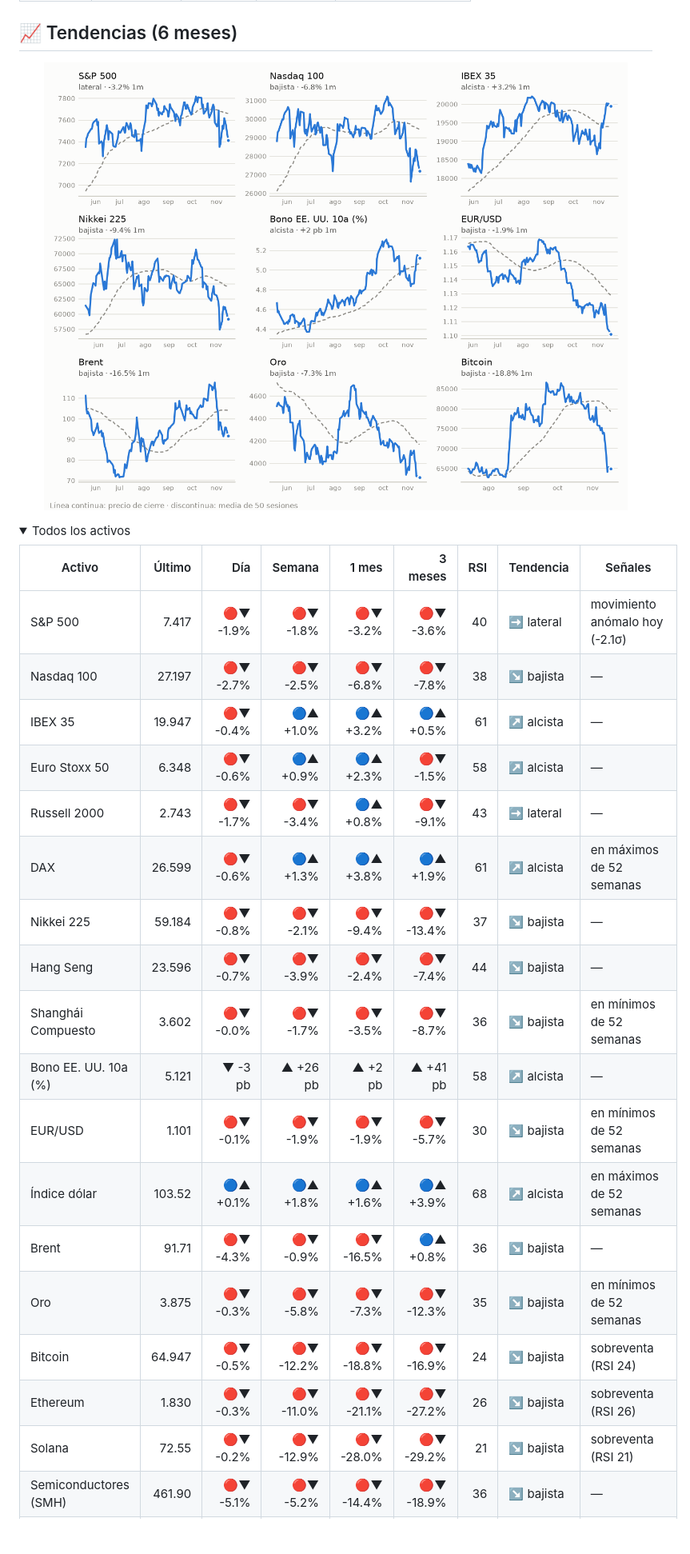
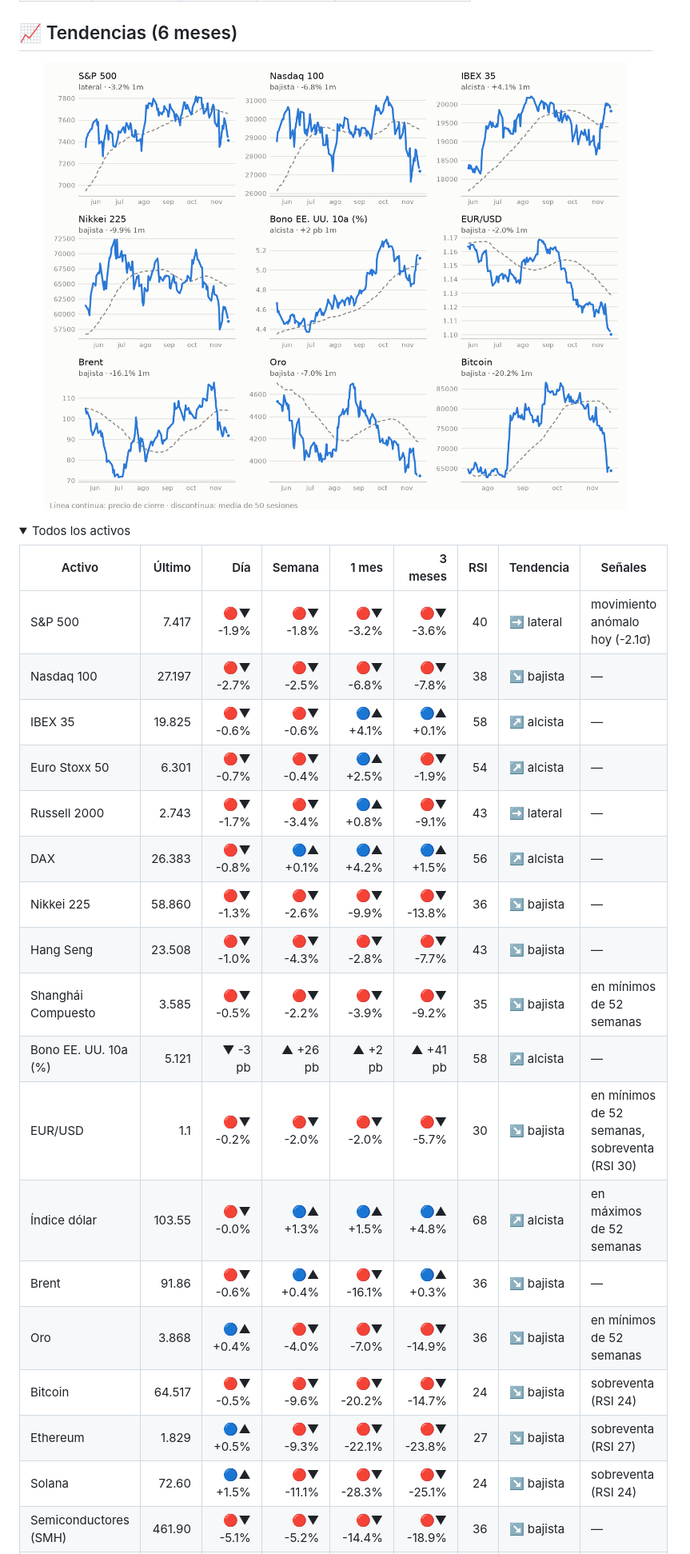
Before and after one commit to xqwertyx-ai/Tradingbot, a Markdown page: README.md, the part around one of its changes. Shown at 80% size. GitHub-like rendering; pictures changed too: assets/tendencias-light.png; folded sections open; blank space fills up the shorter version.

```diff
--- a/README.md
+++ b/README.md
@@ -128,21 +128,21 @@ Aún sin operaciones cerradas (cada una dura unos 2 meses). Abiertas: 29.
 |---|--:|--:|--:|--:|--:|--:|---|---|
 | S&P 500 | 7.417 | 🔴▼ -1.9% | 🔴▼ -1.8% | 🔴▼ -3.2% | 🔴▼ -3.6% | 40 | ➡️ lateral | movimiento anómalo hoy (-2.1σ) |
 | Nasdaq 100 | 27.197 | 🔴▼ -2.7% | 🔴▼ -2.5% | 🔴▼ -6.8% | 🔴▼ -7.8% | 38 | ↘️ bajista | — |
-| IBEX 35 | 19.947 | 🔴▼ -0.4% | 🔵▲ +1.0% | 🔵▲ +3.2% | 🔵▲ +0.5% | 61 | ↗️ alcista | — |
-| Euro Stoxx 50 | 6.348 | 🔴▼ -0.6% | 🔵▲ +0.9% | 🔵▲ +2.3% | 🔴▼ -1.5% | 58 | ↗️ alcista | — |
+| IBEX 35 | 19.825 | 🔴▼ -0.6% | 🔴▼ -0.6% | 🔵▲ +4.1% | 🔵▲ +0.1% | 58 | ↗️ alcista | — |
+| Euro Stoxx 50 | 6.301 | 🔴▼ -0.7% | 🔴▼ -0.4% | 🔵▲ +2.5% | 🔴▼ -1.9% | 54 | ↗️ alcista | — |
 | Russell 2000 | 2.743 | 🔴▼ -1.7% | 🔴▼ -3.4% | 🔵▲ +0.8% | 🔴▼ -9.1% | 43 | ➡️ lateral | — |
-| DAX | 26.599 | 🔴▼ -0.6% | 🔵▲ +1.3% | 🔵▲ +3.8% | 🔵▲ +1.9% | 61 | ↗️ alcista | en máximos de 52 semanas |
-| Nikkei 225 | 59.184 | 🔴▼ -0.8% | 🔴▼ -2.1% | 🔴▼ -9.4% | 🔴▼ -13.4% | 37 | ↘️ bajista | — |
-| Hang Seng | 23.596 | 🔴▼ -0.7% | 🔴▼ -3.9% | 🔴▼ -2.4% | 🔴▼ -7.4% | 44 | ↘️ bajista | — |
-| Shanghái Compuesto | 3.602 | 🔴▼ -0.0% | 🔴▼ -1.7% | 🔴▼ -3.5% | 🔴▼ -8.7% | 36 | ↘️ bajista | en mínimos de 52 semanas |
+| DAX | 26.383 | 🔴▼ -0.8% | 🔵▲ +0.1% | 🔵▲ +4.2% | 🔵▲ +1.5% | 56 | ↗️ alcista | — |
+| Nikkei 225 | 58.860 | 🔴▼ -1.3% | 🔴▼ -2.6% | 🔴▼ -9.9% | 🔴▼ -13.8% | 36 | ↘️ bajista | — |
+| Hang Seng | 23.508 | 🔴▼ -1.0% | 🔴▼ -4.3% | 🔴▼ -2.8% | 🔴▼ -7.7% | 43 | ↘️ bajista | — |
+| Shanghái Compuesto | 3.585 | 🔴▼ -0.5% | 🔴▼ -2.2% | 🔴▼ -3.9% | 🔴▼ -9.2% | 35 | ↘️ bajista | en mínimos de 52 semanas |
 | Bono EE. UU. 10a (%) | 5.121 | ▼ -3 pb | ▲ +26 pb | ▲ +2 pb | ▲ +41 pb | 58 | ↗️ alcista | — |
-| EUR/USD | 1.101 | 🔴▼ -0.1% | 🔴▼ -1.9% | 🔴▼ -1.9% | 🔴▼ -5.7% | 30 | ↘️ bajista | en mínimos de 52 semanas |
-| Índice dólar | 103.52 | 🔵▲ +0.1% | 🔵▲ +1.8% | 🔵▲ +1.6% | 🔵▲ +3.9% | 68 | ↗️ alcista | en máximos de 52 semanas |
-| Brent | 91.71 | 🔴▼ -4.3% | 🔴▼ -0.9% | 🔴▼ -16.5% | 🔵▲ +0.8% | 36 | ↘️ bajista | — |
-| Oro | 3.875 | 🔴▼ -0.3% | 🔴▼ -5.8% | 🔴▼ -7.3% | 🔴▼ -12.3% | 35 | ↘️ bajista | en mínimos de 52 semanas |
-| Bitcoin | 64.947 | 🔴▼ -0.5% | 🔴▼ -12.2% | 🔴▼ -18.8% | 🔴▼ -16.9% | 24 | ↘️ bajista | sobreventa (RSI 24) |
-| Ethereum | 1.830 | 🔴▼ -0.3% | 🔴▼ -11.0% | 🔴▼ -21.1% | 🔴▼ -27.2% | 26 | ↘️ bajista | sobreventa (RSI 26) |
-| Solana | 72.55 | 🔴▼ -0.2% | 🔴▼ -12.9% | 🔴▼ -28.0% | 🔴▼ -29.2% | 21 | ↘️ bajista | sobreventa (RSI 21) |
+| EUR/USD | 1.1 | 🔴▼ -0.2% | 🔴▼ -2.0% | 🔴▼ -2.0% | 🔴▼ -5.7% | 30 | ↘️ bajista | en mínimos de 52 semanas, sobreventa (RSI 30) |
+| Índice dólar | 103.55 | 🔴▼ -0.0% | 🔵▲ +1.3% | 🔵▲ +1.5% | 🔵▲ +4.8% | 68 | ↗️ alcista | en máximos de 52 semanas |
+| Brent | 91.86 | 🔴▼ -0.6% | 🔵▲ +0.4% | 🔴▼ -16.1% | 🔵▲ +0.3% | 36 | ↘️ bajista | — |
+| Oro | 3.868 | 🔵▲ +0.4% | 🔴▼ -4.0% | 🔴▼ -7.0% | 🔴▼ -14.9% | 36 | ↘️ bajista | en mínimos de 52 semanas |
+| Bitcoin | 64.517 | 🔴▼ -0.5% | 🔴▼ -9.6% | 🔴▼ -20.2% | 🔴▼ -14.7% | 24 | ↘️ bajista | sobreventa (RSI 24) |
+| Ethereum | 1.829 | 🔵▲ +0.5% | 🔴▼ -9.3% | 🔴▼ -22.1% | 🔴▼ -23.8% | 27 | ↘️ bajista | sobreventa (RSI 27) |
+| Solana | 72.60 | 🔵▲ +1.5% | 🔴▼ -11.1% | 🔴▼ -28.3% | 🔴▼ -25.1% | 24 | ↘️ bajista | sobreventa (RSI 24) |
 | Semiconductores (SMH) | 461.90 | 🔴▼ -5.1% | 🔴▼ -5.2% | 🔴▼ -14.4% | 🔴▼ -18.9% | 36 | ↘️ bajista | — |
 | Financieras (XLF) | 58.18 | 🔴▼ -0.9% | 🔵▲ +0.3% | 🔵▲ +4.8% | 🔵▲ +0.6% | 58 | ↗️ alcista | — |
 | Energía (XLE) | 63.69 | 🔴▼ -2.0% | 🔵▲ +2.8% | 🔴▼ -6.7% | 🔵▲ +0.0% | 45 | ➡️ lateral | — |
```
Also changed, not shown: other parts of README.md (+37 -37 lines), assets/mapa-dark.png, assets/mapa-light.png, assets/tendencias-dark.png, 3 other files.
